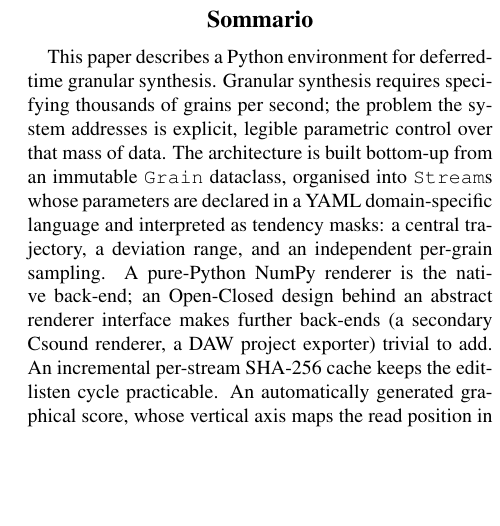
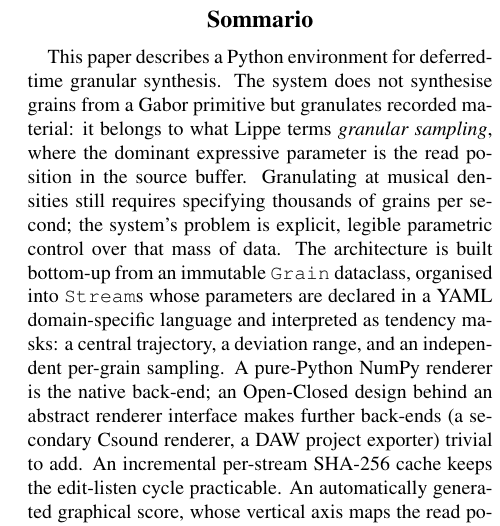
Before and after one commit to DMGiulioRomano/cim2026-granular-engine-paper, a LaTeX paper (paper/paper.tex): part of one column of page 1 of 7, cut so that both start at the same text, the shorter picture padded with empty space. Compiled offline with pdfLaTeX.

Commit message:
docs(paper): revisione paper.tex

```diff
--- a/paper/paper.tex
+++ b/paper/paper.tex
@@ -71,7 +71,7 @@
 % NOTA: titolo + autore da finalizzare in fase di submission.
 % Versione double-blind: titolo neutro, autore "Anonymous".
 \title{Un ambiente Python per la sintesi granulare in tempo differito:\\
-       controllo parametrico esplicito e partitura come retroazione}
+       granulazione di campioni, controllo esplicito e partitura come retroazione}
 
 \author{
   \begin{tabular}{c}
@@ -91,9 +91,12 @@
 \begin{abstract}
 % BOZZA 150--200 parole. Da rifinire dopo che le sezioni sono stabili.
 This paper describes a Python environment for deferred-time granular
-synthesis. Granular synthesis requires specifying thousands of grains
-per second; the problem the system addresses is explicit, legible
-parametric control over that mass of data. The architecture is built
+synthesis. The system does not synthesise grains from a Gabor primitive
+but granulates recorded material: it belongs to what Lippe terms
+\emph{granular sampling}, where the dominant expressive parameter is the
+read position in the source buffer. Granulating at musical densities
+still requires specifying thousands of grains per second; the system's
+problem is explicit, legible parametric control over that mass of data. The architecture is built
 bottom-up from an immutable \texttt{Grain} dataclass, organised into
 \texttt{Stream}s whose parameters are declared in a YAML domain-specific
 language and interpreted as tendency masks: a central trajectory, a
```
